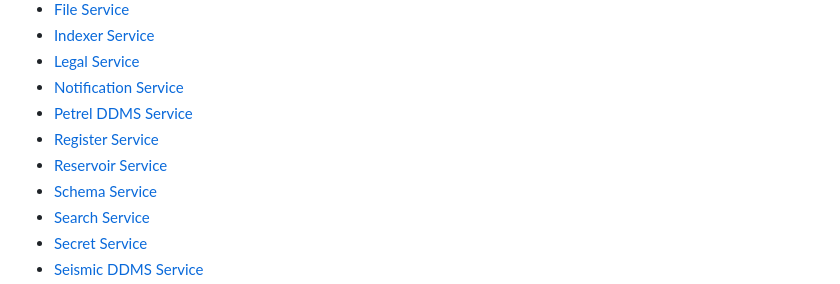
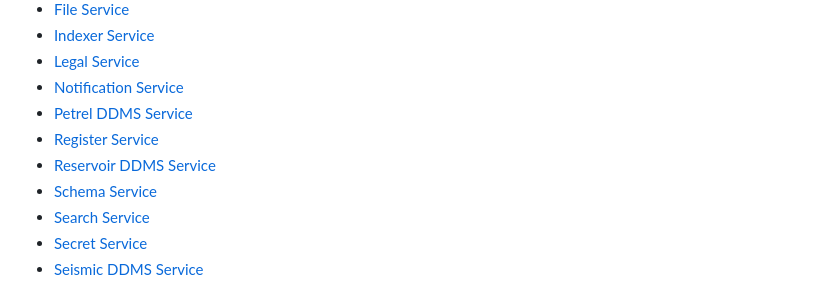
Before and after one commit to microsoft/adme-samples, a Markdown page: README.md, the part around the change. Rendered like a GitHub page.

```diff
--- a/README.md
+++ b/README.md
@@ -15,7 +15,7 @@ This repo contains samples for Azure Data Manager for Energy APIs.
 * [Notification Service](/adme-samples/rest-apis/index.html?page=/adme-samples/rest-apis/M23/notification_openapi.yaml)
 * [Petrel DDMS Service](/adme-samples/rest-apis/index.html?page=/adme-samples/rest-apis/M23/petrel_ddms_openapi.yaml)
 * [Register Service](/adme-samples/rest-apis/index.html?page=/adme-samples/rest-apis/M23/register_openapi.yaml)
-* [Reservoir Service](/adme-samples/rest-apis/index.html?page=/adme-samples/rest-apis/M23/reservoir_ddms_openapi.yaml)
+* [Reservoir DDMS Service](/adme-samples/rest-apis/index.html?page=/adme-samples/rest-apis/M23/reservoir_ddms_openapi.yaml)
 * [Schema Service](/adme-samples/rest-apis/index.html?page=/adme-samples/rest-apis/M23/schema_openapi.yaml)
 * [Search Service](/adme-samples/rest-apis/index.html?page=/adme-samples/rest-apis/M23/search_openapi.yaml)
 * [Secret Service](/adme-samples/rest-apis/index.html?page=/adme-samples/rest-apis/M23/secret_openapi.yaml)
```
